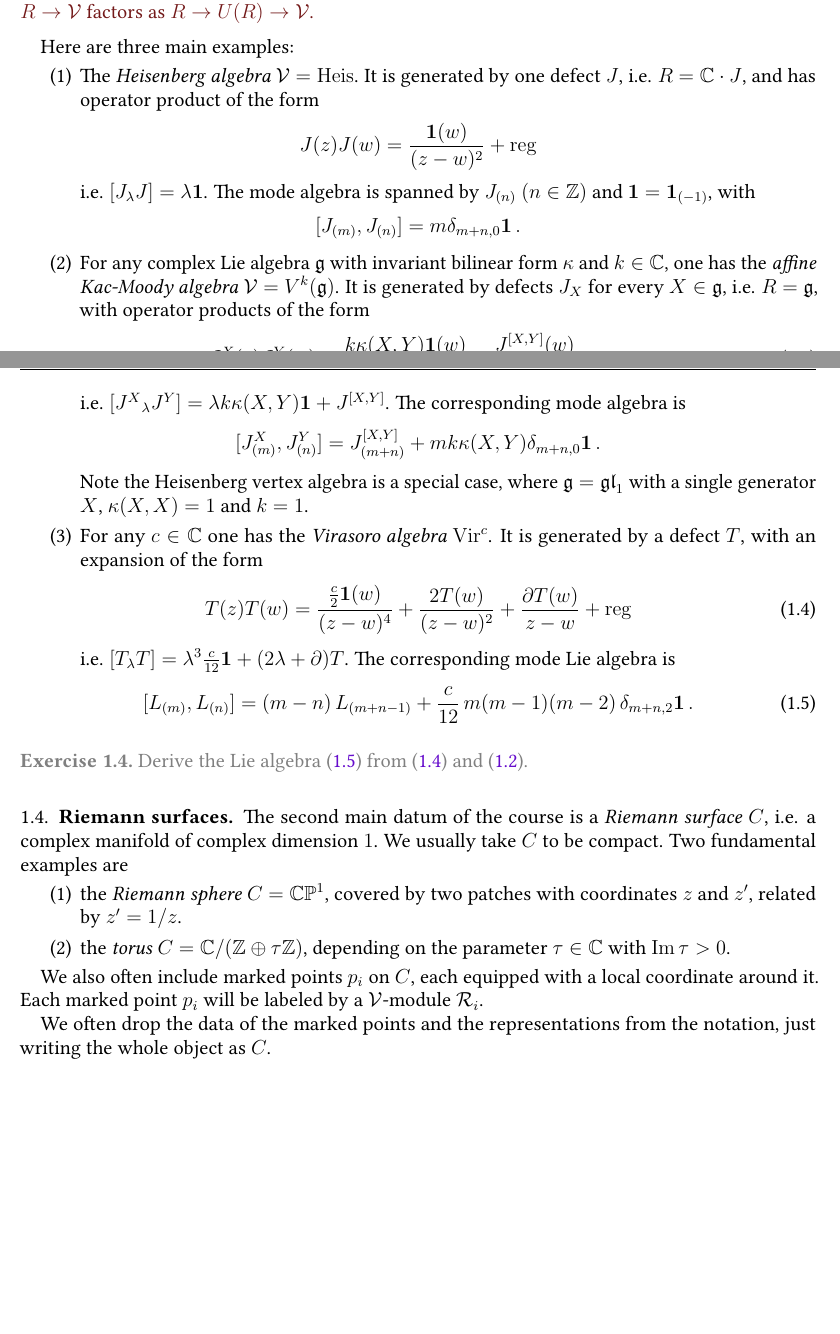
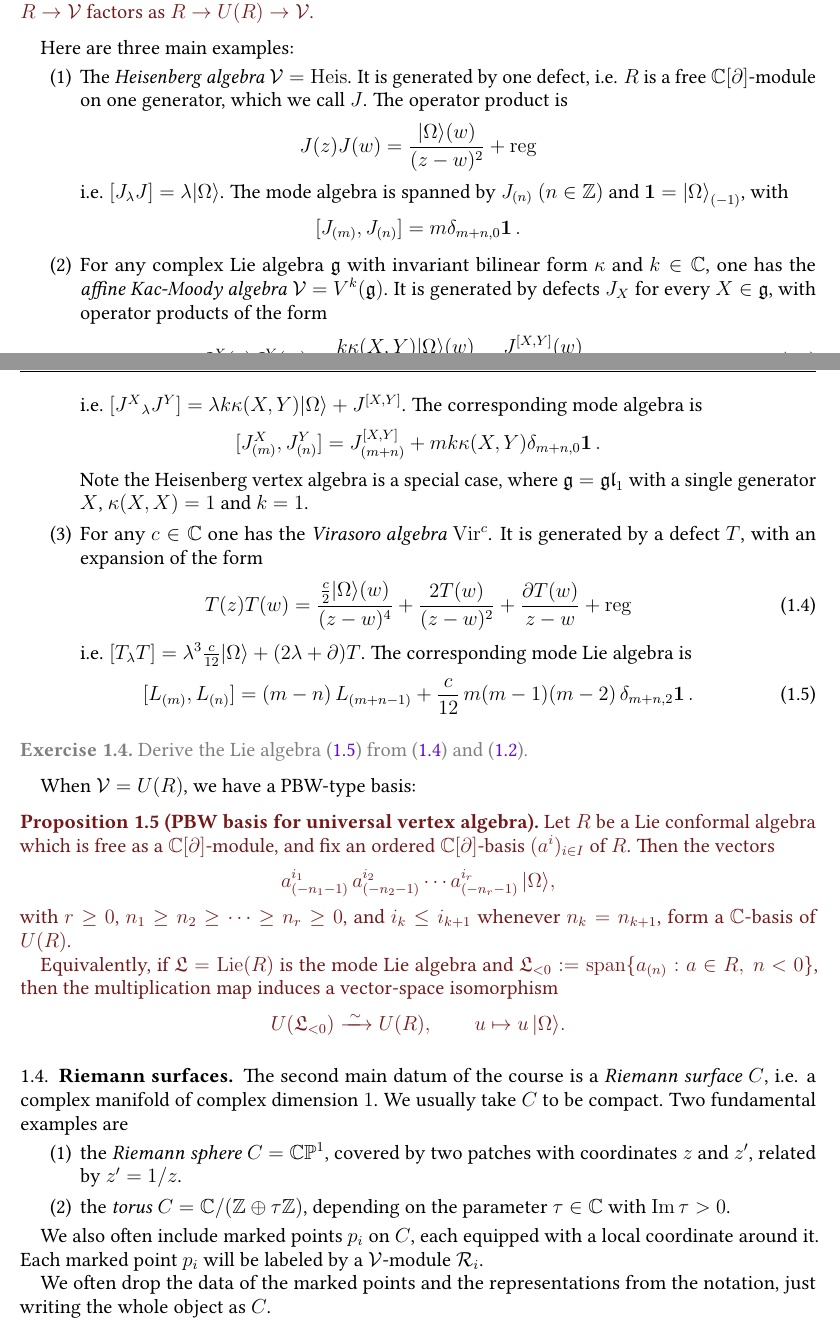
Before and after one commit to neitzke/conformal-blocks, a LaTeX paper (conformal-blocks.tex): two parts of pages 3 and 4 of 14 before the commit and two parts of pages 3 and 4 of 15 after it, joined at a grey line, cut so that both start at the same text, the shorter picture padded with empty space. Compiled offline with pdfLaTeX.

Commit message:
add PBW basis, fix bugs

```diff
--- a/conformal-blocks.tex
+++ b/conformal-blocks.tex
@@ -288,6 +288,7 @@
 \newcommand{\K}{{\mathrm k}}
 \newcommand{\e}{{\mathrm e}}
 \newcommand\bid{{\mathbf 1}}
+\newcommand\vac{{|\Omega\rangle}}
 \newcommand\triv{{\mathbf {triv}}}
 \newcommand{\De}{\mathrm{D}}
 \newcommand{\de}{\mathrm{d}}
@@ -736,14 +737,15 @@ factors as $R \to U(R) \to \vertex$.
 
 Here are three main examples:
 \begin{enumerate}
-\item The \ti{Heisenberg algebra} $\vertex = \Heis$. It is generated by one defect $J$, i.e. $R = \bbC \cdot J$,
-and has operator product of the form
-\begin{equation}
- J(z) J(w) = \frac{\bid(w)}{(z-w)^2} + \regular
-\end{equation}
-i.e. $[J_\lambda J] = \lambda \bid$.
+\item The \ti{Heisenberg algebra} $\vertex = \Heis$. It is generated by one defect, i.e. $R$ is
+a free $\bbC[\partial]$-module on one generator, which we call $J$.
+The operator product is
+\begin{equation}
+ J(z) J(w) = \frac{\vac(w)}{(z-w)^2} + \regular
+\end{equation}
+i.e. $[J_\lambda J] = \lambda \vac$.
 % i.e. the only nonzero product is $J_{(1)} J = \bid$.
-The mode algebra is spanned by $J_{(n)}$ $(n \in \bbZ)$ and $\bid = \bid_{(-1)}$, with
+The mode algebra is spanned by $J_{(n)}$ $(n \in \bbZ)$ and $\bid = \vac_{(-1)}$, with
 \begin{equation}
 [J_{(m)},J_{(n)}] = m \delta_{m+n,0} \bid \, .
 \end{equation}
@@ -757,12 +759,11 @@ The mode algebra is spanned by $J_{(n)}$ $(n \in \bbZ)$ and $\bid = \bid_{(-1)}$
 
 \item For any complex Lie algebra $\fg$ with invariant bilinear form $\kappa$ and $k \in \bbC$,
 one has the \ti{affine Kac-Moody algebra} $\vertex = V^k(\fg)$.
-It is generated by defects $J_X$ for every $X \in \fg$, i.e.
-$R = \fg$, with operator products of the form
+It is generated by defects $J_X$ for every $X \in \fg$, with operator products of the form
 \begin{equation} \label{eq:kac-moody-ope}
-  J^X(z) J^Y(w) = \frac{k \kappa(X,Y) \bid(w)}{(z-w)^2} + \frac{J^{[X,Y]}(w)}{z-w} + \regular
-\end{equation}
-i.e. $[J^X\,\!_\lambda J^Y] = \lambda k \kappa(X,Y) \bid + J^{[X,Y]}$.
+  J^X(z) J^Y(w) = \frac{k \kappa(X,Y) \vac(w)}{(z-w)^2} + \frac{J^{[X,Y]}(w)}{z-w} + \regular
+\end{equation}
+i.e. $[J^X\,\!_\lambda J^Y] = \lambda k \kappa(X,Y) \vac + J^{[X,Y]}$.
 The corresponding mode algebra is
 \begin{equation}
 [J^X_{(m)},J^Y_{(n)}] = J^{[X,Y]}_{(m+n)} + m k \kappa(X,Y) \delta_{m+n,0} \bid \, .
@@ -772,9 +773,9 @@ $\kappa(X,X) = 1$ and $k=1$.
 
 \item For any $c \in \bbC$ one has the \ti{Virasoro algebra} $\Vir^c$. It is generated by a defect $T$, with an expansion of the form
 \begin{equation} \label{eq:virasoro-ope}
-  T(z) T(w) = \frac{\frac{c}{2} \bid(w)}{(z-w)^4} + \frac{2 T(w)}{(z-w)^2} + \frac{\partial T(w)}{z-w} + \regular
-\end{equation}
-i.e. $[T_\lambda T] = \lambda^3 \frac{c}{12} \bid + (2 \lambda + \partial) T$.
+  T(z) T(w) = \frac{\frac{c}{2} \vac(w)}{(z-w)^4} + \frac{2 T(w)}{(z-w)^2} + \frac{\partial T(w)}{z-w} + \regular
+\end{equation}
+i.e. $[T_\lambda T] = \lambda^3 \frac{c}{12} \vac + (2 \lambda + \partial) T$.
 The corresponding mode Lie algebra is
 \begin{equation} \label{eq:virasoro-mode-algebra}
 [L_{(m)},L_{(n)}]
@@ -787,6 +788,25 @@ Derive the Lie algebra \eqref{eq:virasoro-mode-algebra}
 from \eqref{eq:virasoro-ope} and \eqref{eq:mode-algebra}.
 \end{exercise}
 
+When $\vertex = U(R)$, we have a PBW-type basis:
+
+\begin{prop}[PBW basis for universal vertex algebra]
+Let $R$ be a Lie conformal algebra which is free as a $\bbC[\partial]$-module, and fix an
+ordered $\bbC[\partial]$-basis $(a^i)_{i\in I}$ of $R$.
+Then the vectors
+\[
+a^{i_1}_{(-n_1-1)}\,a^{i_2}_{(-n_2-1)}\cdots a^{i_r}_{(-n_r-1)}\,\vac,
+\]
+with $r\ge 0$, $n_1\ge n_2\ge \cdots \ge n_r\ge 0$, and
+$i_k\le i_{k+1}$ whenever $n_k=n_{k+1}$, form a $\bbC$-basis of $U(R)$.
+
+Equivalently, if $\mathfrak L=\Lie(R)$ is the mode Lie algebra and
+$\mathfrak L_{<0}:=\mathrm{span}\{a_{(n)}:a\in R,\ n<0\}$, then the multiplication map
+induces a vector-space isomorphism
+\[
+U(\mathfrak L_{<0}) \xrightarrow{\ \sim\ } U(R),\qquad u\mapsto u\,\vac.
+\]
+\end{prop}
 
 \subsection{Riemann surfaces}
 
```
Also changed, not shown: conformal-blocks.tex (8 more changed lines).
